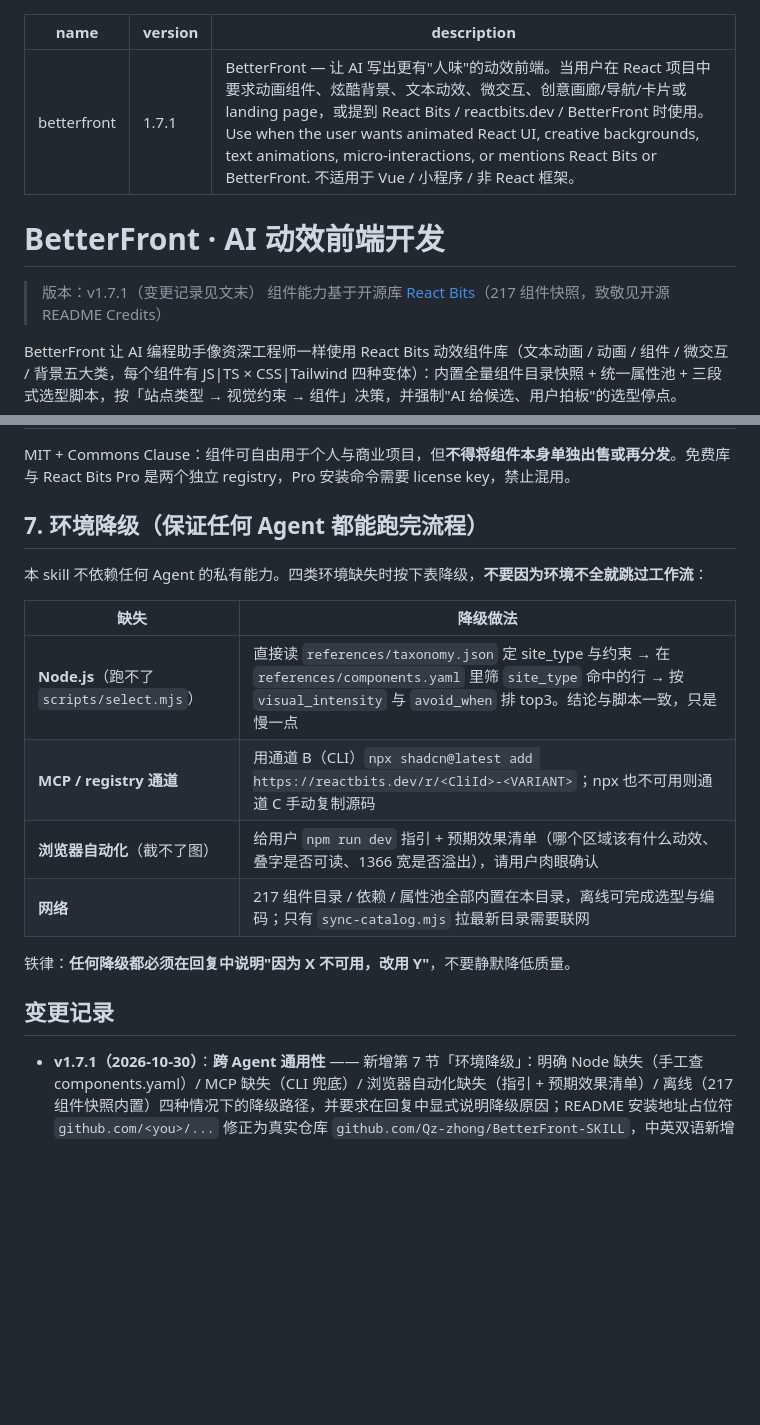
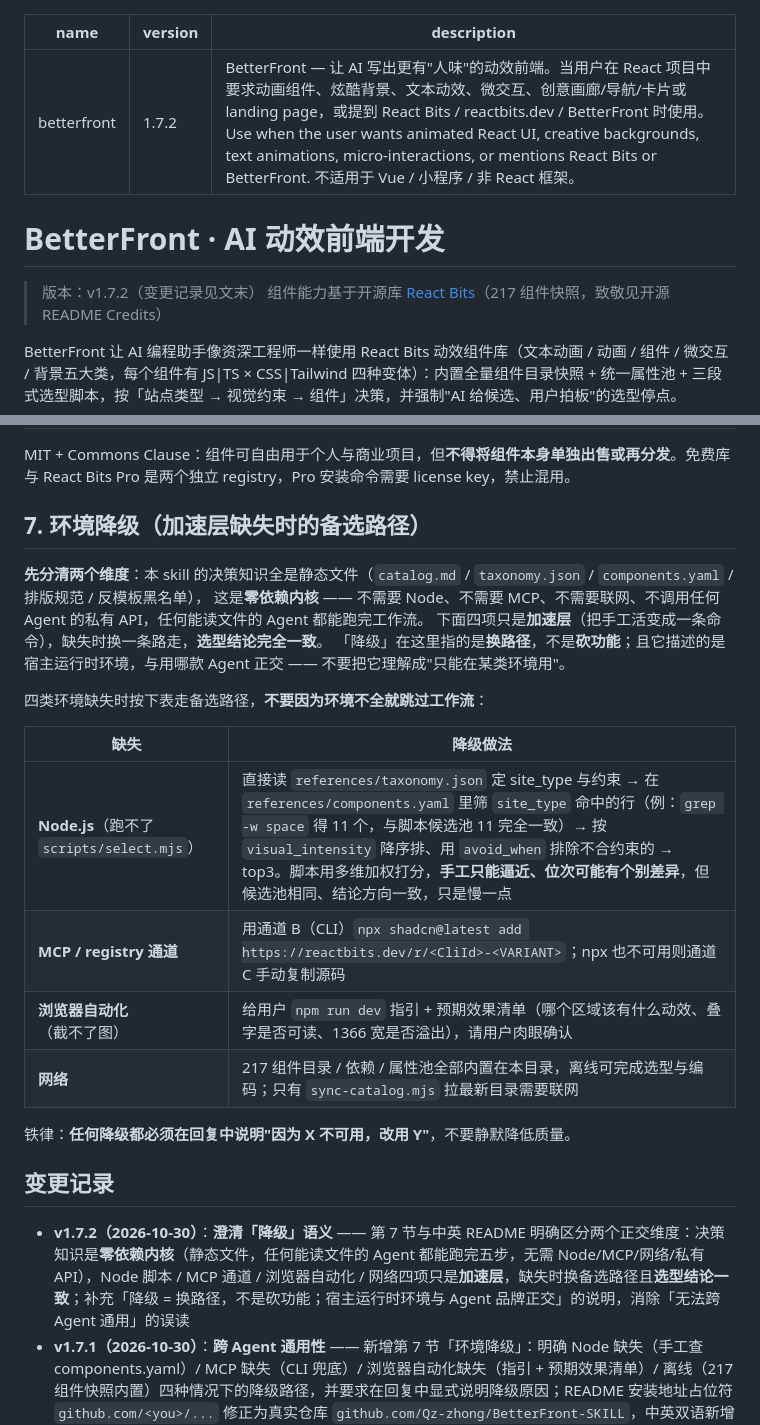
Before and after one commit to Qz-zhong/BetterFront-SKILL, a Markdown page: SKILL.md, 2 parts joined by grey strips. Rendered like a GitHub page; blank space fills up the shorter version.

```diff
--- a/SKILL.md
+++ b/SKILL.md
@@ -1,12 +1,12 @@
 ---
 name: betterfront
-version: 1.7.1
+version: 1.7.2
 description: BetterFront — 让 AI 写出更有"人味"的动效前端。当用户在 React 项目中要求动画组件、炫酷背景、文本动效、微交互、创意画廊/导航/卡片或 landing page，或提到 React Bits / reactbits.dev / BetterFront 时使用。Use when the user wants animated React UI, creative backgrounds, text animations, micro-interactions, or mentions React Bits or BetterFront. 不适用于 Vue / 小程序 / 非 React 框架。
 ---
 
 # BetterFront · AI 动效前端开发
 
-> 版本：v1.7.1（变更记录见文末）
+> 版本：v1.7.2（变更记录见文末）
 > 组件能力基于开源库 [React Bits](https://www.reactbits.dev)（217 组件快照，致敬见开源 README Credits）
 
 BetterFront 让 AI 编程助手像资深工程师一样使用 React Bits 动效组件库（文本动画 / 动画 / 组件 / 微交互 / 背景五大类，每个组件有 JS|TS × CSS|Tailwind 四种变体）：内置全量组件目录快照 + 统一属性池 + 三段式选型脚本，按「站点类型 → 视觉约束 → 组件」决策，并强制"AI 给候选、用户拍板"的选型停点。
@@ -170,13 +170,18 @@ node scripts/verify.mjs         # 一条命令跑完全部一致性校验，exit
 
 MIT + Commons Clause：组件可自由用于个人与商业项目，但**不得将组件本身单独出售或再分发**。免费库与 React Bits Pro 是两个独立 registry，Pro 安装命令需要 license key，禁止混用。
 
-## 7. 环境降级（保证任何 Agent 都能跑完流程）
+## 7. 环境降级（加速层缺失时的备选路径）
 
-本 skill 不依赖任何 Agent 的私有能力。四类环境缺失时按下表降级，**不要因为环境不全就跳过工作流**：
+**先分清两个维度**：本 skill 的决策知识全是静态文件（`catalog.md` / `taxonomy.json` / `components.yaml` / 排版规范 / 反模板黑名单），
+这是**零依赖内核** —— 不需要 Node、不需要 MCP、不需要联网、不调用任何 Agent 的私有 API，任何能读文件的 Agent 都能跑完工作流。
+下面四项只是**加速层**（把手工活变成一条命令），缺失时换一条路走，**选型结论完全一致**。
+「降级」在这里指的是**换路径**，不是**砍功能**；且它描述的是宿主运行时环境，与用哪款 Agent 正交 —— 不要把它理解成"只能在某类环境用"。
+
+四类环境缺失时按下表走备选路径，**不要因为环境不全就跳过工作流**：
 
 | 缺失 | 降级做法 |
 |---|---|
-| **Node.js**（跑不了 `scripts/select.mjs`） | 直接读 `references/taxonomy.json` 定 site_type 与约束 → 在 `references/components.yaml` 里筛 `site_type` 命中的行 → 按 `visual_intensity` 与 `avoid_when` 排 top3。结论与脚本一致，只是慢一点 |
+| **Node.js**（跑不了 `scripts/select.mjs`） | 直接读 `references/taxonomy.json` 定 site_type 与约束 → 在 `references/components.yaml` 里筛 `site_type` 命中的行（例：`grep -w space` 得 11 个，与脚本候选池 11 完全一致）→ 按 `visual_intensity` 降序排、用 `avoid_when` 排除不合约束的 → top3。脚本用多维加权打分，**手工只能逼近、位次可能有个别差异**，但候选池相同、结论方向一致，只是慢一点 |
 | **MCP / registry 通道** | 用通道 B（CLI）`npx shadcn@latest add https://reactbits.dev/r/<CliId>-<VARIANT>`；npx 也不可用则通道 C 手动复制源码 |
 | **浏览器自动化**（截不了图） | 给用户 `npm run dev` 指引 + 预期效果清单（哪个区域该有什么动效、叠字是否可读、1366 宽是否溢出），请用户肉眼确认 |
 | **网络** | 217 组件目录 / 依赖 / 属性池全部内置在本目录，离线可完成选型与编码；只有 `sync-catalog.mjs` 拉最新目录需要联网 |
@@ -185,6 +190,7 @@ MIT + Commons Clause：组件可自由用于个人与商业项目，但**不得
 
 ## 变更记录
 
+- **v1.7.2（2026-10-30）**：**澄清「降级」语义** —— 第 7 节与中英 README 明确区分两个正交维度：决策知识是**零依赖内核**（静态文件，任何能读文件的 Agent 都能跑完五步，无需 Node/MCP/网络/私有 API），Node 脚本 / MCP 通道 / 浏览器自动化 / 网络四项只是**加速层**，缺失时换备选路径且**选型结论一致**；补充「降级 = 换路径，不是砍功能；宿主运行时环境与 Agent 品牌正交」的说明，消除「无法跨 Agent 通用」的误读
 - **v1.7.1（2026-10-30）**：**跨 Agent 通用性** —— 新增第 7 节「环境降级」：明确 Node 缺失（手工查 components.yaml）/ MCP 缺失（CLI 兜底）/ 浏览器自动化缺失（指引 + 预期效果清单）/ 离线（217 组件快照内置）四种情况下的降级路径，并要求在回复中显式说明降级原因；README 安装地址占位符 `github.com/<you>/...` 修正为真实仓库 `github.com/Qz-zhong/BetterFront-SKILL`，中英双语新增「跨 Agent 通用性」对照表。技能不含任何平台专有命令或私有 API 依赖（已全量扫描确认）
 - **v1.7.0（2026-10-30）**：**选型决策层重构** —— 从"按组件类别罗列"改为"站点类型 → 视觉约束 → 组件"的决策结构，让 217 个组件真正进入候选池（v1.6 默认层仅覆盖 54/217 = 25%）。四项改动：① 数据层：catalog「依赖」列改为官方 registry 权威同步（217/217 非空，无依赖写 `-`），⚡WebGL 判定改为「依赖含 ogl/three ∪ 描述含 webgl/shader」，「适用」列改受控 region 枚举；② 词表统一：新增 taxonomy.json（25 site_type / 10 region / constraint 枚举），scene-guide / theme-backgrounds / interactions 三处旧行业名 100% 映射进统一词表，杜绝各表自造名词；③ 统一属性表 + 选型脚本：新增 components.yaml（217 行 × 9 字段，含 avoid_when 反例 100% 填充）与 scripts/select.mjs（三段式选型，全 site_type × 约束矩阵可复现 top3，候选去重 ≥ 60%）；④ 交付缺口：新增 component-usage.md（高频 31 组件 import/props/依赖/踩坑）、layout-guide 骨架改为"区间 + 触发条件"（作品集头部 40~70vh，内容 ≥2 行摘要触发 ≥56vh）、theme-backgrounds/pitfalls 补 46 个 cursor 驱动背景触屏降级清单；新增 scripts/verify.mjs 一条命令跑全部 7 项一致性校验。已知事实修正：官方已将多数背景重写为零 npm 依赖的内联 WebGL，Aurora/Silk 依赖列随之修正为 `-`（不再是过时的 ogl 手记）。工程修正：verify 的章节定位改为「按标题匹配 + 最大覆盖率兜底」（旧实现会误命中正文里的交叉引用句，导致清单漏检）；select.mjs 的 site_type 支持 id / 中文 label / 前缀模糊匹配，约束参数支持英文别名（dark/light/any、high/low）
 - **v1.6.0（2026-10-29）**：品牌更名 **BetterFront**（原 react-bits skill），定位解耦组件库——README 以 Credits 致谢来源仓库；React Bits 保留为触发关键词与能力来源
```
Also changed, not shown: README.en.md (+18 -5 lines), README.md (+18 -5 lines).
